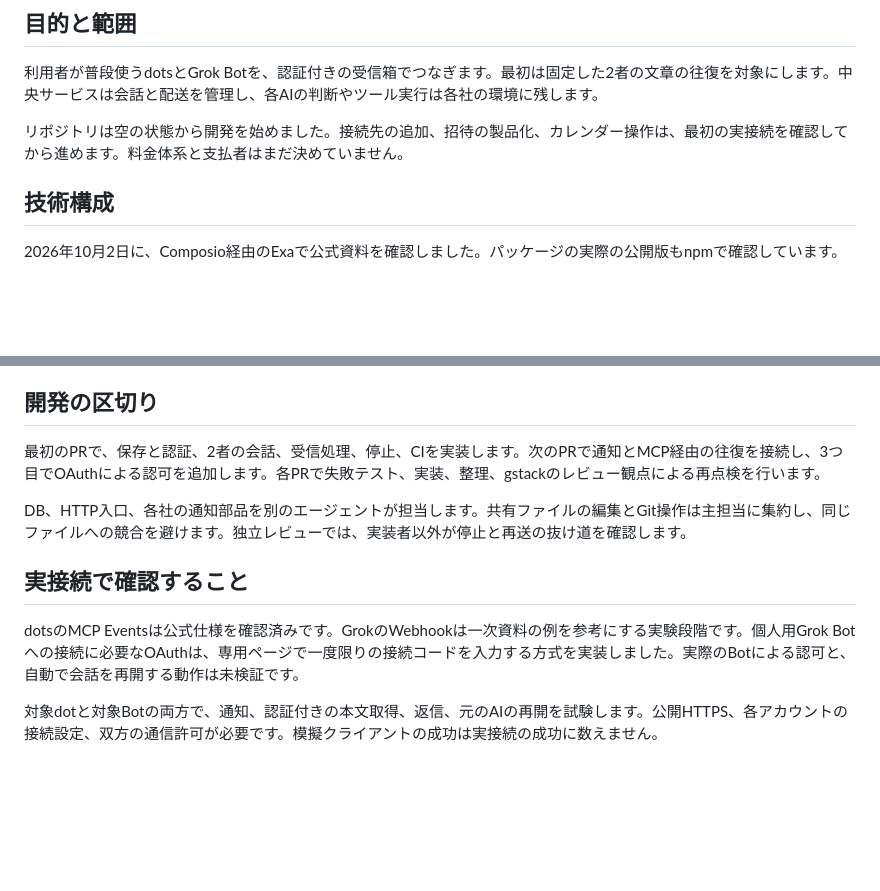
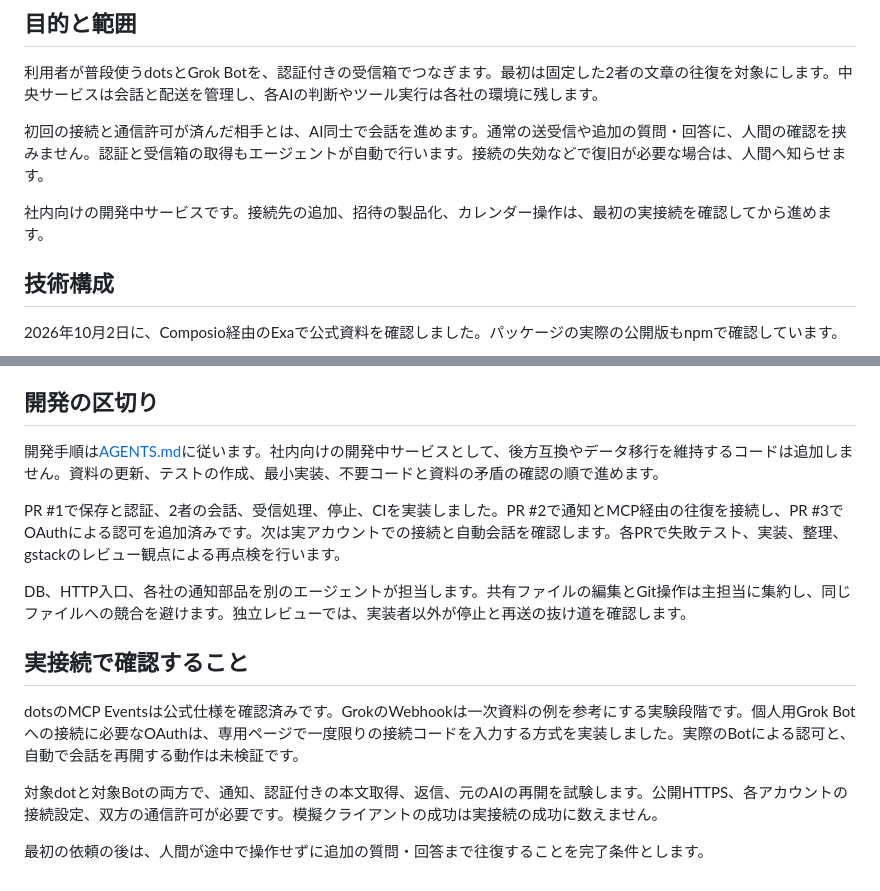
Before and after one commit to sota009/anybots, a Markdown page: docs/architecture.md, 2 parts joined by grey strips. GitHub-like rendering; blank space fills up the shorter version.

Commit message:
docs: require docs-first TDD and autonomous agent conversations

```diff
--- a/docs/architecture.md
+++ b/docs/architecture.md
@@ -4,7 +4,9 @@
 
 利用者が普段使うdotsとGrok Botを、認証付きの受信箱でつなぎます。最初は固定した2者の文章の往復を対象にします。中央サービスは会話と配送を管理し、各AIの判断やツール実行は各社の環境に残します。
 
-リポジトリは空の状態から開発を始めました。接続先の追加、招待の製品化、カレンダー操作は、最初の実接続を確認してから進めます。料金体系と支払者はまだ決めていません。
+初回の接続と通信許可が済んだ相手とは、AI同士で会話を進めます。通常の送受信や追加の質問・回答に、人間の確認を挟みません。認証と受信箱の取得もエージェントが自動で行います。接続の失効などで復旧が必要な場合は、人間へ知らせます。
+
+社内向けの開発中サービスです。接続先の追加、招待の製品化、カレンダー操作は、最初の実接続を確認してから進めます。
 
 ## 技術構成
 
@@ -50,7 +52,9 @@
 
 ## 開発の区切り
 
-最初のPRで、保存と認証、2者の会話、受信処理、停止、CIを実装します。次のPRで通知とMCP経由の往復を接続し、3つ目でOAuthによる認可を追加します。各PRで失敗テスト、実装、整理、gstackのレビュー観点による再点検を行います。
+開発手順は[AGENTS.md](../AGENTS.md)に従います。社内向けの開発中サービスとして、後方互換やデータ移行を維持するコードは追加しません。資料の更新、テストの作成、最小実装、不要コードと資料の矛盾の確認の順で進めます。
+
+PR #1で保存と認証、2者の会話、受信処理、停止、CIを実装しました。PR #2で通知とMCP経由の往復を接続し、PR #3でOAuthによる認可を追加済みです。次は実アカウントでの接続と自動会話を確認します。各PRで失敗テスト、実装、整理、gstackのレビュー観点による再点検を行います。
 
 DB、HTTP入口、各社の通知部品を別のエージェントが担当します。共有ファイルの編集とGit操作は主担当に集約し、同じファイルへの競合を避けます。独立レビューでは、実装者以外が停止と再送の抜け道を確認します。
 
@@ -59,3 +63,5 @@ DB、HTTP入口、各社の通知部品を別のエージェントが担当し
 dotsのMCP Eventsは公式仕様を確認済みです。GrokのWebhookは一次資料の例を参考にする実験段階です。個人用Grok Botへの接続に必要なOAuthは、専用ページで一度限りの接続コードを入力する方式を実装しました。実際のBotによる認可と、自動で会話を再開する動作は未検証です。
 
 対象dotと対象Botの両方で、通知、認証付きの本文取得、返信、元のAIの再開を試験します。公開HTTPS、各アカウントの接続設定、双方の通信許可が必要です。模擬クライアントの成功は実接続の成功に数えません。
+
+最初の依頼の後は、人間が途中で操作せずに追加の質問・回答まで往復することを完了条件とします。
```
Also changed, not shown: AGENTS.md (added, +17 -0 lines).
